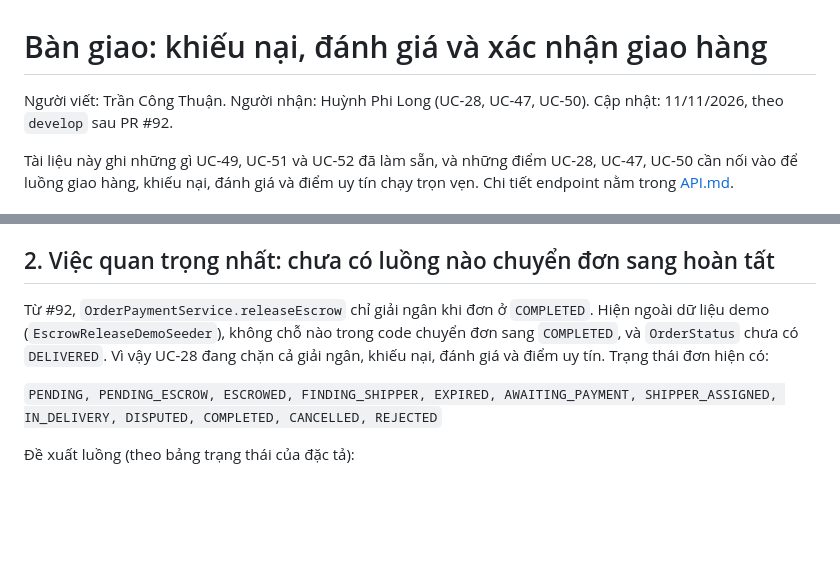
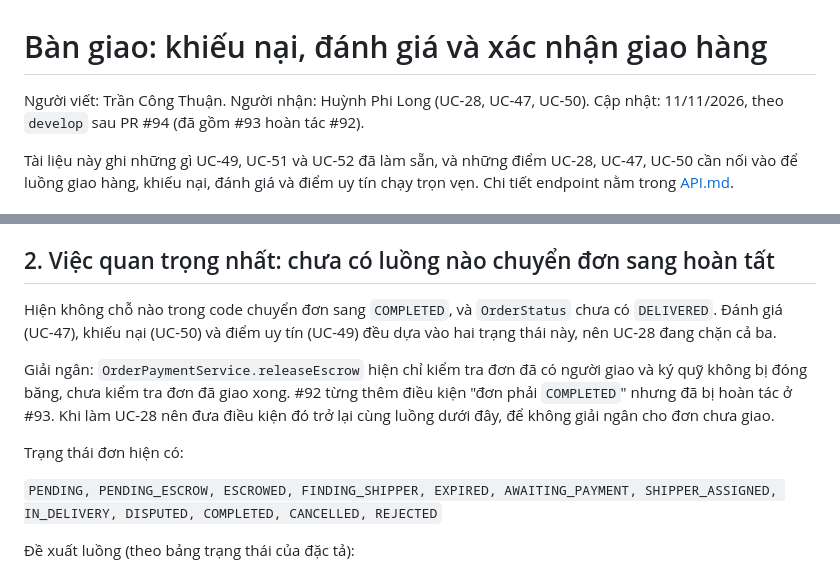
Before and after one commit to luanlu-start/SBA391_Group6_Project, a Markdown page: docs/BAN-GIAO-KHIEU-NAI-DANH-GIA.md, 2 parts joined by grey strips. GitHub-like rendering; blank space fills up the shorter version.

Commit message:
docs: [UC-50] [ThuanTC] reflect the escrow release revert in the Long handoff

```diff
--- a/docs/BAN-GIAO-KHIEU-NAI-DANH-GIA.md
+++ b/docs/BAN-GIAO-KHIEU-NAI-DANH-GIA.md
@@ -1,7 +1,7 @@
 # Bàn giao: khiếu nại, đánh giá và xác nhận giao hàng
 
 Người viết: Trần Công Thuận. Người nhận: Huỳnh Phi Long (UC-28, UC-47, UC-50).
-Cập nhật: 11/11/2026, theo `develop` sau PR #92.
+Cập nhật: 11/11/2026, theo `develop` sau PR #94 (đã gồm #93 hoàn tác #92).
 
 Tài liệu này ghi những gì UC-49, UC-51 và UC-52 đã làm sẵn, và những điểm UC-28, UC-47, UC-50 cần nối vào để luồng
 giao hàng, khiếu nại, đánh giá và điểm uy tín chạy trọn vẹn. Chi tiết endpoint nằm trong [API.md](API.md).
@@ -19,9 +19,14 @@ giao hàng, khiếu nại, đánh giá và điểm uy tín chạy trọn vẹn.
 
 ## 2. Việc quan trọng nhất: chưa có luồng nào chuyển đơn sang hoàn tất
 
-Từ #92, `OrderPaymentService.releaseEscrow` chỉ giải ngân khi đơn ở `COMPLETED`. Hiện ngoài dữ liệu demo
-(`EscrowReleaseDemoSeeder`), không chỗ nào trong code chuyển đơn sang `COMPLETED`, và `OrderStatus` chưa có `DELIVERED`.
-Vì vậy UC-28 đang chặn cả giải ngân, khiếu nại, đánh giá và điểm uy tín. Trạng thái đơn hiện có:
+Hiện không chỗ nào trong code chuyển đơn sang `COMPLETED`, và `OrderStatus` chưa có `DELIVERED`. Đánh giá (UC-47),
+khiếu nại (UC-50) và điểm uy tín (UC-49) đều dựa vào hai trạng thái này, nên UC-28 đang chặn cả ba.
+
+Giải ngân: `OrderPaymentService.releaseEscrow` hiện chỉ kiểm tra đơn đã có người giao và ký quỹ không bị đóng băng, chưa
+kiểm tra đơn đã giao xong. #92 từng thêm điều kiện "đơn phải `COMPLETED`" nhưng đã bị hoàn tác ở #93. Khi làm UC-28 nên
+đưa điều kiện đó trở lại cùng luồng dưới đây, để không giải ngân cho đơn chưa giao.
+
+Trạng thái đơn hiện có:
 
 `PENDING, PENDING_ESCROW, ESCROWED, FINDING_SHIPPER, EXPIRED, AWAITING_PAYMENT, SHIPPER_ASSIGNED, IN_DELIVERY, DISPUTED,
 COMPLETED, CANCELLED, REJECTED`
```
